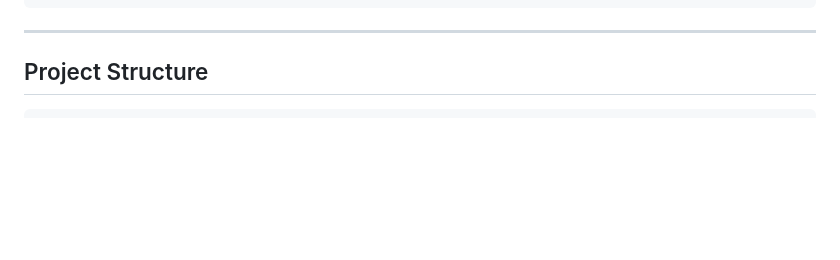
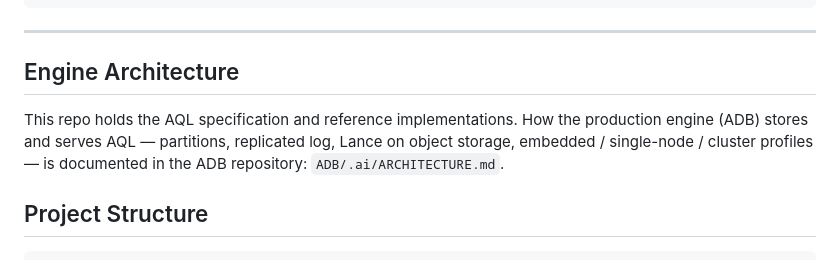
Before and after one commit to srirammails/AQL, a Markdown page: README.md, the part around the change. Rendered like a GitHub page; blank space fills up the shorter version.

````diff
--- a/README.md
+++ b/README.md
@@ -126,6 +126,13 @@ PIPELINE rtb_decision TIMEOUT 50ms
 ```
 
 ---
+
+## Engine Architecture
+
+This repo holds the AQL specification and reference implementations. How the
+production engine (ADB) stores and serves AQL — partitions, replicated log, Lance on
+object storage, embedded / single-node / cluster profiles — is documented in the ADB
+repository: `ADB/.ai/ARCHITECTURE.md`.
 
 ## Project Structure
 
````
Also changed, not shown: spec/AQL_SPEC_v0.5.md (+6 -0 lines).
